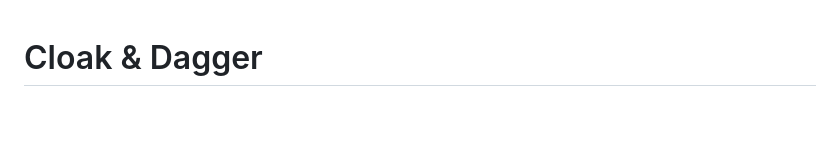
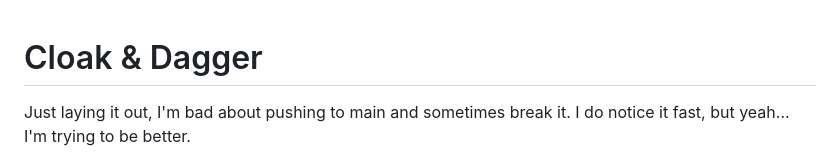
Before and after one commit to matt-culbert/CloakNDaggerC2, a Markdown page: README.md, the part around the change. Drawn GitHub-style; blank space fills up the shorter version.

```diff
--- a/README.md
+++ b/README.md
@@ -1,4 +1,6 @@
 # Cloak & Dagger
+
+Just laying it out, I'm bad about pushing to main and sometimes break it. I do notice it fast, but yeah... I'm trying to be better.
 
 ![logo](/img/guide/cnd8.png)
 
```
